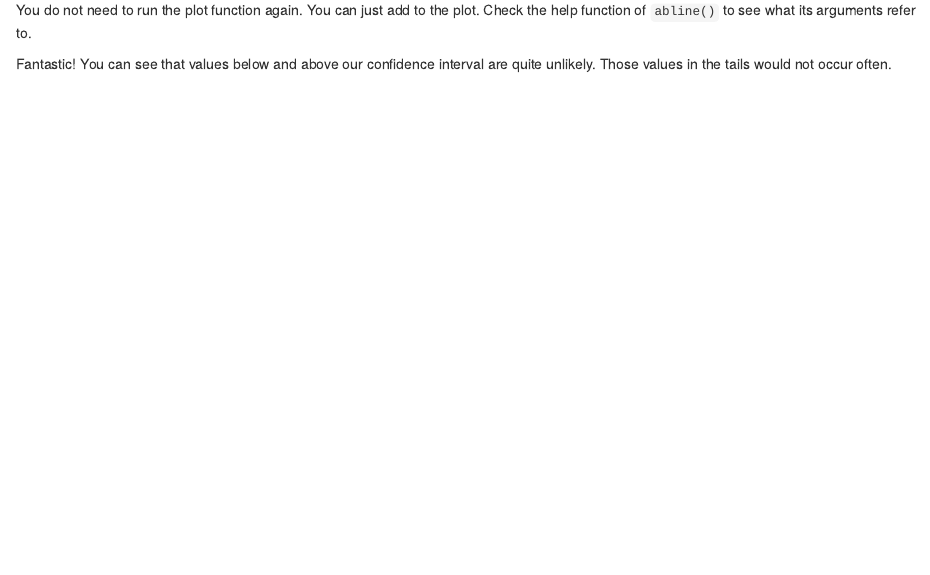
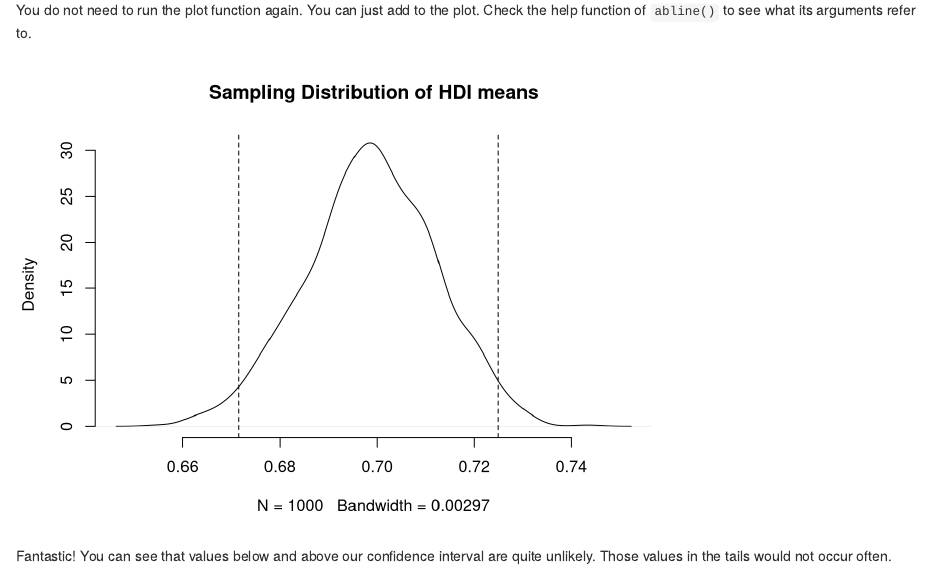
Before and after one commit to jsajuria/statistics1, an R Markdown document (seminars/seminar3.Rmd): the page in a window 1100 px wide, from 8340 px down. Rendered offline with R 4.5, knitr and Pandoc, with nearby package versions; drawn as R Markdown's standard HTML page in place of the format the file asks for; code that draws random numbers runs with fixed seeds of ours.

Commit message:
changed plot output

````diff
--- a/seminars/seminar3.Rmd
+++ b/seminars/seminar3.Rmd
@@ -334,7 +334,7 @@ abline( v = upper.bound,  lty = "dashed")
 
 You do not need to run the plot function again. You can just add to the plot. Check the help function of `abline()` to see what its arguments refer to.
 
-```{r, include=FALSE}
+```{r, echo=FALSE}
 plot(
  density( draw.of.hdi.means ),
  bty = "n",
````
Also changed, not shown: docs/statistics1.tex, 4 other files.
